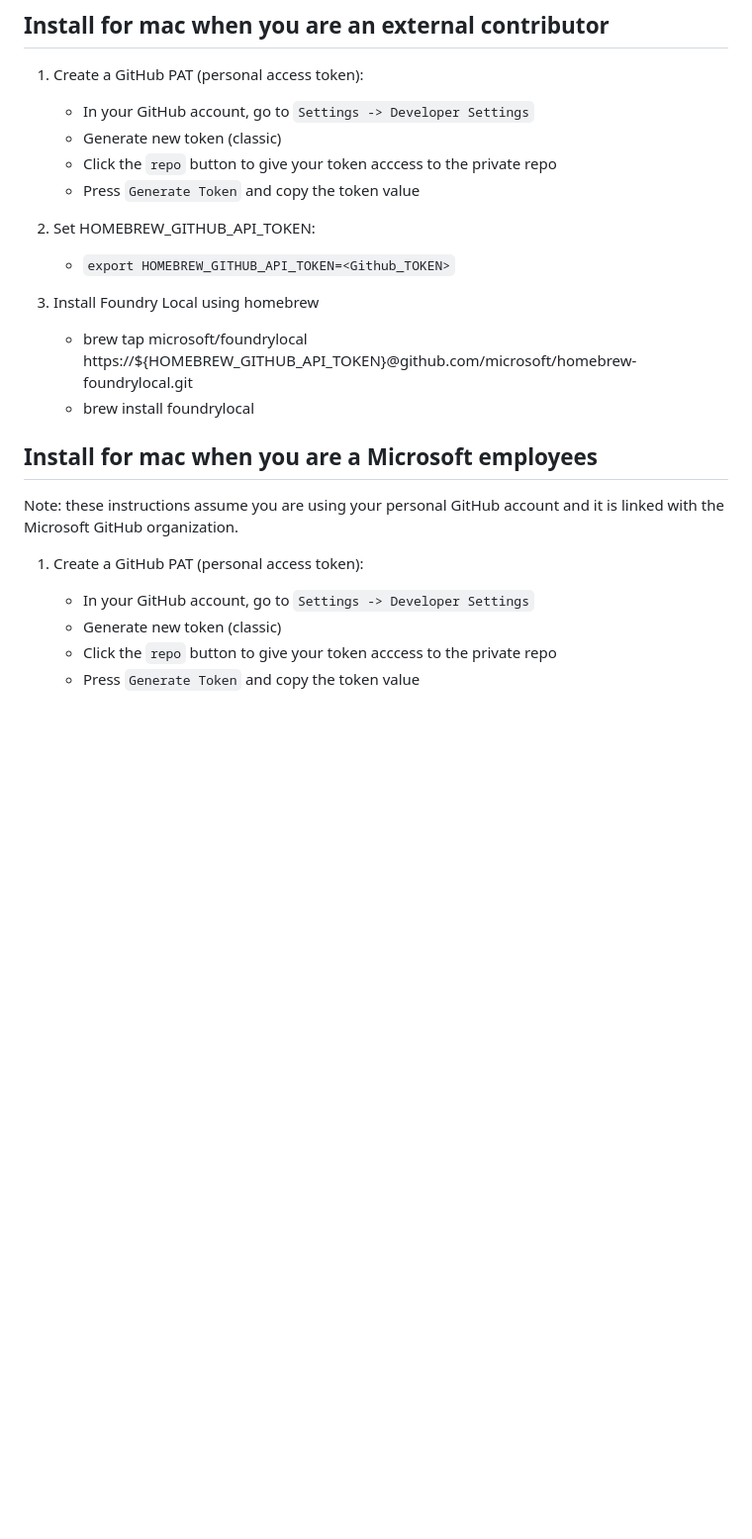
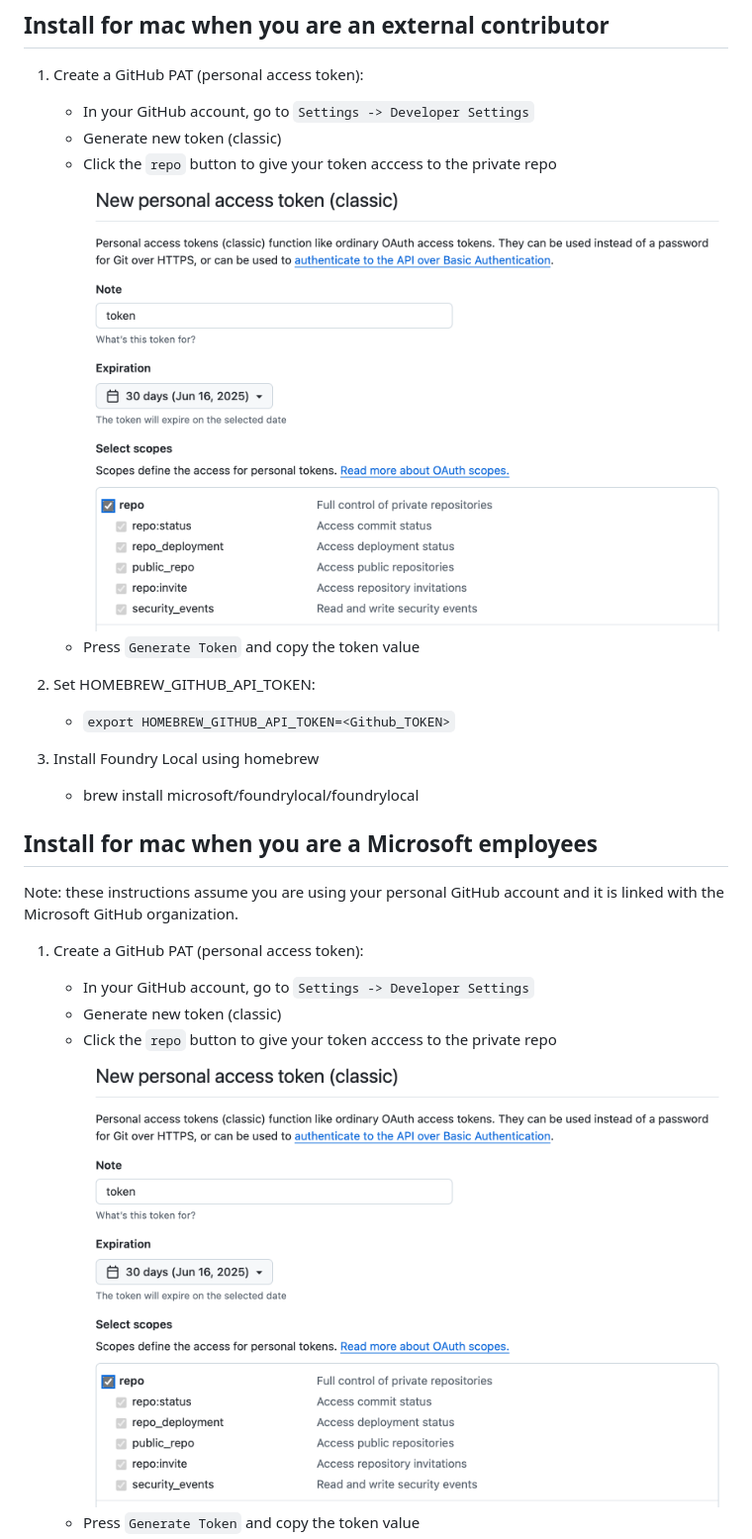
Before and after one commit to microsoft/homebrew-foundrylocal, a Markdown page: README.md, the part around one of its changes. Shown at 99% size. Rendered like a GitHub page; pictures changed too: image-1.png (added), image-2.png (added); blank space fills up the shorter version.

```diff
--- a/README.md
+++ b/README.md
@@ -10,14 +10,14 @@ Once Foundry Local is in Public Preview, this repo will be public and you will n
    - In your GitHub account, go to `Settings -> Developer Settings`
    - Generate new token (classic)
    - Click the `repo` button to give your token acccess to the private repo
+     ![Generate classic token with repo access](image-1.png)
    - Press `Generate Token` and copy the token value
 
  2. Set HOMEBREW_GITHUB_API_TOKEN:
     - `export HOMEBREW_GITHUB_API_TOKEN=<Github_TOKEN>`
 
  3. Install Foundry Local using homebrew
-    - brew tap microsoft/foundrylocal https://${HOMEBREW_GITHUB_API_TOKEN}@github.com/microsoft/homebrew-foundrylocal.git
-    - brew install foundrylocal
+    - brew install microsoft/foundrylocal/foundrylocal
 
 ## Install for mac when you are a Microsoft employees
 
@@ -27,5 +27,6 @@ Note: these instructions assume you are using your personal GitHub account and i
    - In your GitHub account, go to `Settings -> Developer Settings`
    - Generate new token (classic)
    - Click the `repo` button to give your token acccess to the private repo
+     ![Generate classic token with repo access](image-2.png)
    - Press `Generate Token` and copy the token value
    - **Configure SSO and authorize Microsoft**
```
Also changed, not shown: other parts of README.md (+13 -2 lines), image.png (added), 1 other file.
